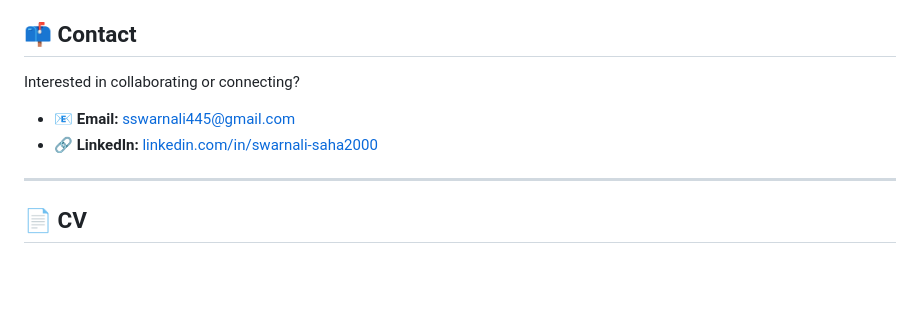
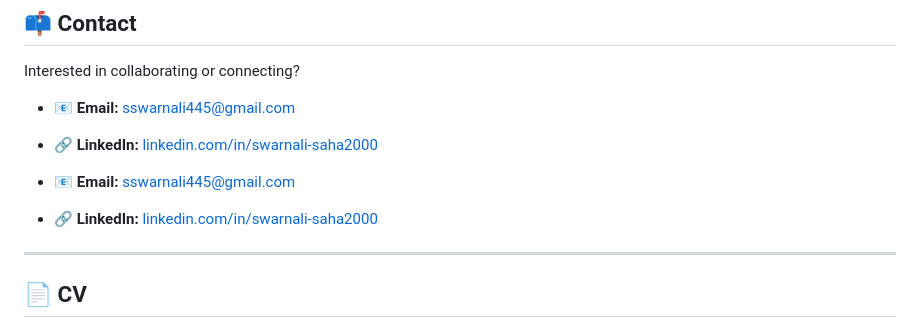
Before and after one commit to Swarnali-Saha/Portfolio_Website, a Markdown page: README.md, the part around the change. Rendered like a GitHub page; blank space fills up the shorter version.

```diff
--- a/README.md
+++ b/README.md
@@ -79,6 +79,10 @@ Interested in collaborating or connecting?
 - 📧 **Email:** [sswarnali445@gmail.com](mailto:sswarnali445@gmail.com)
 - 🔗 **LinkedIn:** [linkedin.com/in/swarnali-saha2000](https://www.linkedin.com/in/swarnali-saha2000/)
 
+- 📧 **Email:** <a href="mailto:sswarnali445@gmail.com" target="_blank">sswarnali445@gmail.com</a>
+- 🔗 **LinkedIn:** <a href="https://www.linkedin.com/in/swarnali-saha2000/" target="_blank">linkedin.com/in/swarnali-saha2000</a>
+
+
 ---
 
 ## 📄 CV
```
